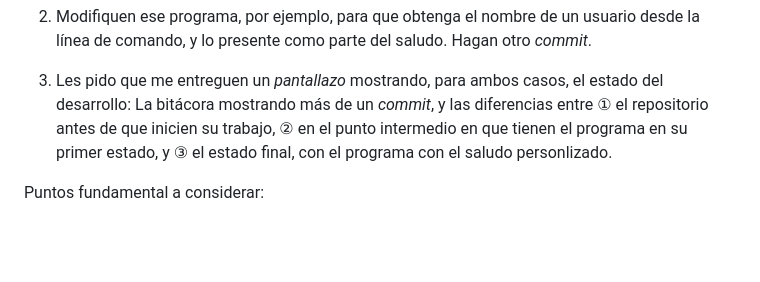
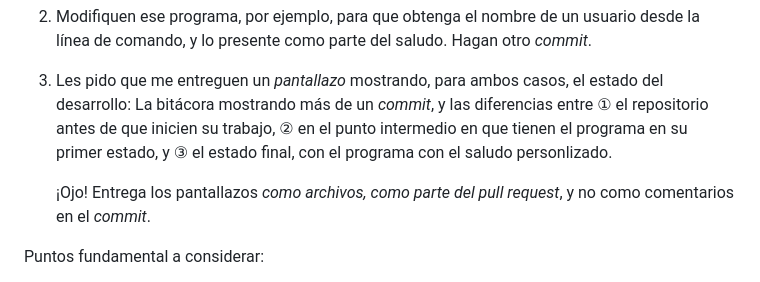
Before and after one commit to xipe-totec-gnu/sistop-2025-2, a Markdown page: practicas/3/README.md, the part around the change. GitHub-like rendering; blank space fills up the shorter version.

Commit message:
Agrego nota a las indicaciones

```diff
--- a/practicas/3/README.md
+++ b/practicas/3/README.md
@@ -200,6 +200,9 @@ importa es realizar la práctica.
    punto intermedio en que tienen el programa en su primer estado, y ③ el estado
    final, con el programa con el saludo personlizado.
 
+   ¡Ojo! Entrega los pantallazos _como archivos, como parte del pull request_, y
+   no como comentarios en el *commit*.
+
 Puntos fundamental a considerar:
 
 - El estado final de la entrega de tu programa incluye (por lo menos) a dos
```
